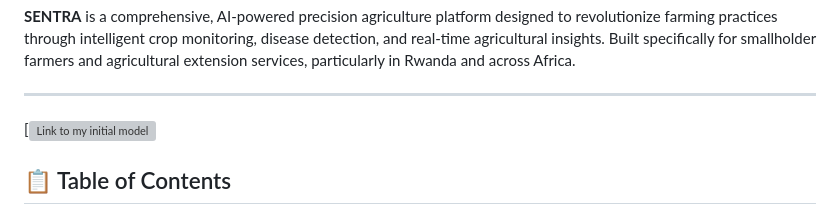
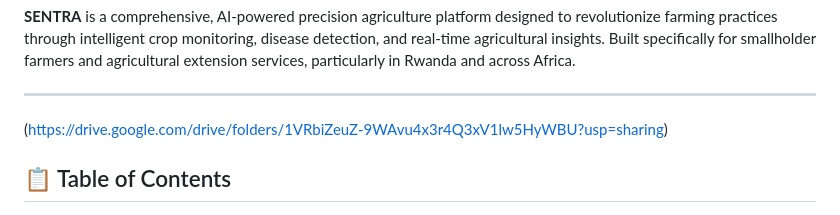
Before and after one commit to SmartIsrael/Sentra-MissionCapstone, a Markdown page: README.md, the part around the change. GitHub-like rendering; grey boxes are pictures that could not be loaded.

```diff
--- a/README.md
+++ b/README.md
@@ -12,7 +12,7 @@
 
 ---
 
-[![Link to my initial model](https://drive.google.com/drive/folders/1VRbiZeuZ-9WAvu4x3r4Q3xV1lw5HyWBU?usp=sharing)
+(https://drive.google.com/drive/folders/1VRbiZeuZ-9WAvu4x3r4Q3xV1lw5HyWBU?usp=sharing)
 ## 📋 Table of Contents
 
 - [🔍 Overview](#-overview)
```
